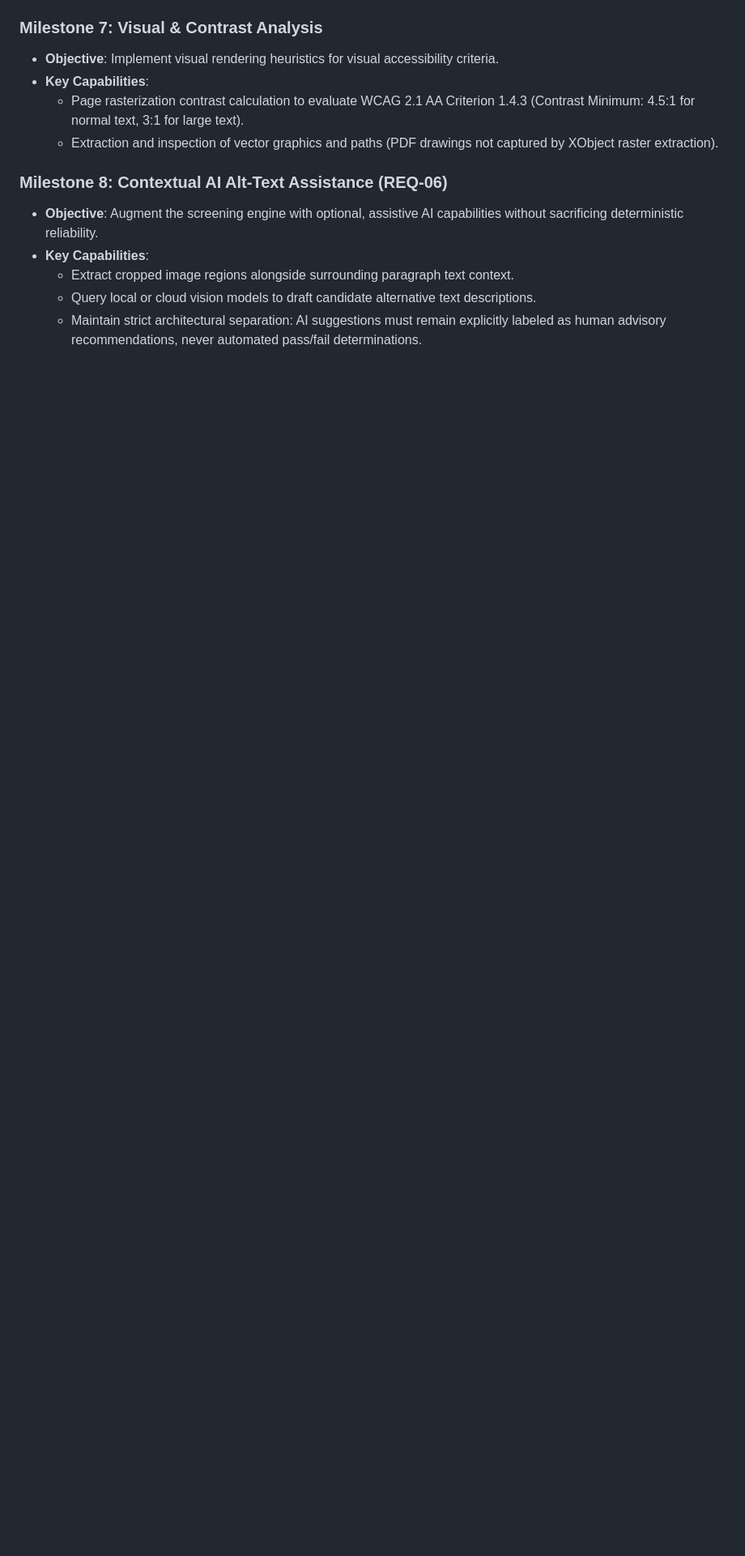
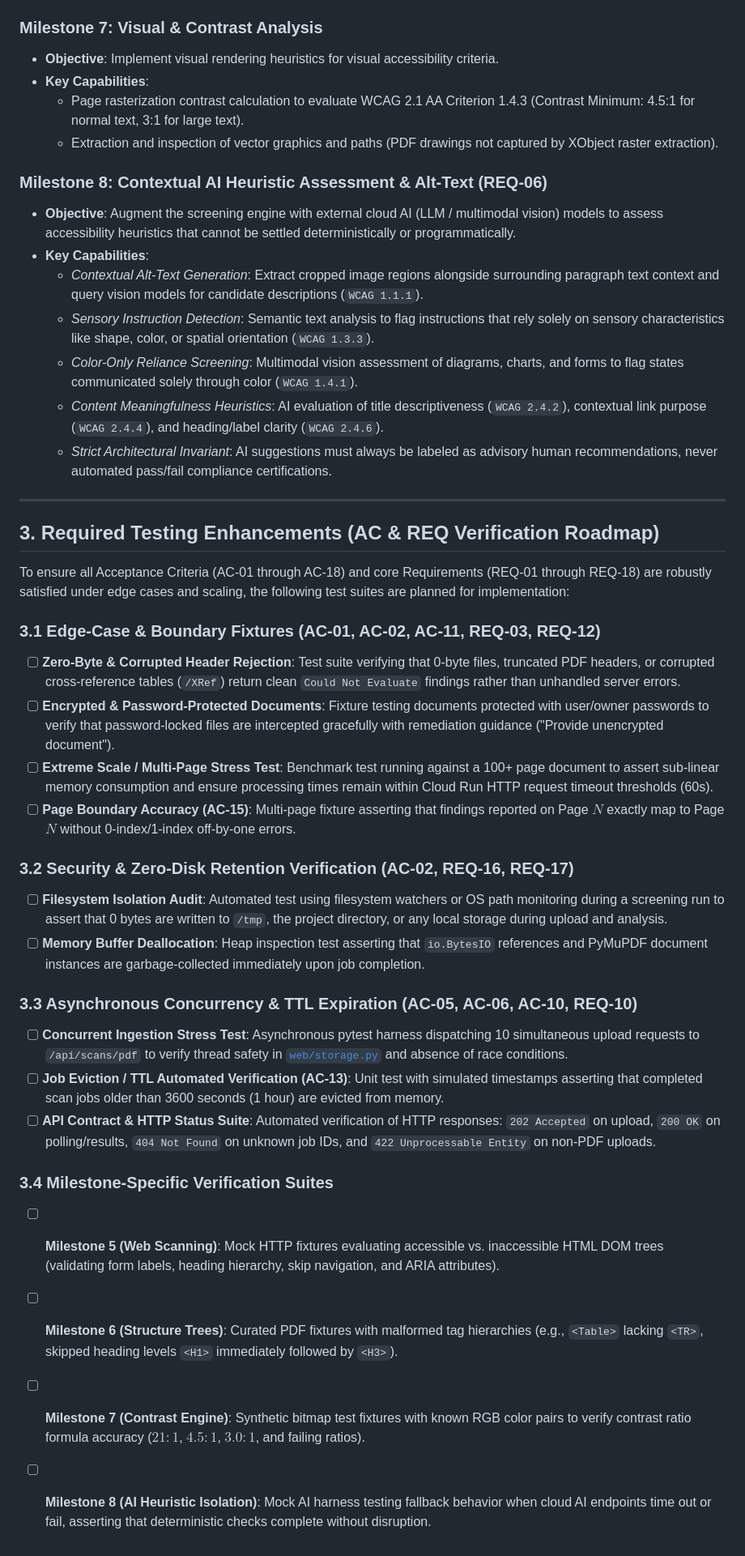
Before and after one commit to ibrahimdiallo8741/ada-pdf-accessibility-checker, a Markdown page: docs/ROADMAP.md, the part around the change. Shown at 81% size. Rendered like a GitHub page; blank space fills up the shorter version.

Commit message:
use absolute paths and add testing roadmap

```diff
--- a/docs/ROADMAP.md
+++ b/docs/ROADMAP.md
@@ -39,9 +39,38 @@
   - Page rasterization contrast calculation to evaluate WCAG 2.1 AA Criterion 1.4.3 (Contrast Minimum: 4.5:1 for normal text, 3:1 for large text).
   - Extraction and inspection of vector graphics and paths (PDF drawings not captured by XObject raster extraction).
 
-### Milestone 8: Contextual AI Alt-Text Assistance (REQ-06)
-- **Objective**: Augment the screening engine with optional, assistive AI capabilities without sacrificing deterministic reliability.
+### Milestone 8: Contextual AI Heuristic Assessment & Alt-Text (REQ-06)
+- **Objective**: Augment the screening engine with external cloud AI (LLM / multimodal vision) models to assess accessibility heuristics that cannot be settled deterministically or programmatically.
 - **Key Capabilities**:
-  - Extract cropped image regions alongside surrounding paragraph text context.
-  - Query local or cloud vision models to draft candidate alternative text descriptions.
-  - Maintain strict architectural separation: AI suggestions must remain explicitly labeled as human advisory recommendations, never automated pass/fail determinations.
+  - *Contextual Alt-Text Generation*: Extract cropped image regions alongside surrounding paragraph text context and query vision models for candidate descriptions (`WCAG 1.1.1`).
+  - *Sensory Instruction Detection*: Semantic text analysis to flag instructions that rely solely on sensory characteristics like shape, color, or spatial orientation (`WCAG 1.3.3`).
+  - *Color-Only Reliance Screening*: Multimodal vision assessment of diagrams, charts, and forms to flag states communicated solely through color (`WCAG 1.4.1`).
+  - *Content Meaningfulness Heuristics*: AI evaluation of title descriptiveness (`WCAG 2.4.2`), contextual link purpose (`WCAG 2.4.4`), and heading/label clarity (`WCAG 2.4.6`).
+  - *Strict Architectural Invariant*: AI suggestions must always be labeled as advisory human recommendations, never automated pass/fail compliance certifications.
+
+---
+
+## 3. Required Testing Enhancements (AC & REQ Verification Roadmap)
+
+To ensure all Acceptance Criteria (AC-01 through AC-18) and core Requirements (REQ-01 through REQ-18) are robustly satisfied under edge cases and scaling, the following test suites are planned for implementation:
+
+### 3.1 Edge-Case & Boundary Fixtures (AC-01, AC-02, AC-11, REQ-03, REQ-12)
+- [ ] **Zero-Byte & Corrupted Header Rejection**: Test suite verifying that 0-byte files, truncated PDF headers, or corrupted cross-reference tables (`/XRef`) return clean `Could Not Evaluate` findings rather than unhandled server errors.
+- [ ] **Encrypted & Password-Protected Documents**: Fixture testing documents protected with user/owner passwords to verify that password-locked files are intercepted gracefully with remediation guidance ("Provide unencrypted document").
+- [ ] **Extreme Scale / Multi-Page Stress Test**: Benchmark test running against a 100+ page document to assert sub-linear memory consumption and ensure processing times remain within Cloud Run HTTP request timeout thresholds (60s).
+- [ ] **Page Boundary Accuracy (AC-15)**: Multi-page fixture asserting that findings reported on Page $N$ exactly map to Page $N$ without 0-index/1-index off-by-one errors.
+
+### 3.2 Security & Zero-Disk Retention Verification (AC-02, REQ-16, REQ-17)
+- [ ] **Filesystem Isolation Audit**: Automated test using filesystem watchers or OS path monitoring during a screening run to assert that 0 bytes are written to `/tmp`, the project directory, or any local storage during upload and analysis.
+- [ ] **Memory Buffer Deallocation**: Heap inspection test asserting that `io.BytesIO` references and PyMuPDF document instances are garbage-collected immediately upon job completion.
+
+### 3.3 Asynchronous Concurrency & TTL Expiration (AC-05, AC-06, AC-10, REQ-10)
+- [ ] **Concurrent Ingestion Stress Test**: Asynchronous pytest harness dispatching 10 simultaneous upload requests to `/api/scans/pdf` to verify thread safety in [`web/storage.py`](../web/storage.py) and absence of race conditions.
+- [ ] **Job Eviction / TTL Automated Verification (AC-13)**: Unit test with simulated timestamps asserting that completed scan jobs older than 3600 seconds (1 hour) are evicted from memory.
+- [ ] **API Contract & HTTP Status Suite**: Automated verification of HTTP responses: `202 Accepted` on upload, `200 OK` on polling/results, `404 Not Found` on unknown job IDs, and `422 Unprocessable Entity` on non-PDF uploads.
+
+### 3.4 Milestone-Specific Verification Suites
+- [ ] **Milestone 5 (Web Scanning)**: Mock HTTP fixtures evaluating accessible vs. inaccessible HTML DOM trees (validating form labels, heading hierarchy, skip navigation, and ARIA attributes).
+- [ ] **Milestone 6 (Structure Trees)**: Curated PDF fixtures with malformed tag hierarchies (e.g., `<Table>` lacking `<TR>`, skipped heading levels `<H1>` immediately followed by `<H3>`).
+- [ ] **Milestone 7 (Contrast Engine)**: Synthetic bitmap test fixtures with known RGB color pairs to verify contrast ratio formula accuracy ($21:1$, $4.5:1$, $3.0:1$, and failing ratios).
+- [ ] **Milestone 8 (AI Heuristic Isolation)**: Mock AI harness testing fallback behavior when cloud AI endpoints time out or fail, asserting that deterministic checks complete without disruption.
```
Also changed, not shown: AGENTS.md (+7 -5 lines), docs/ARCHITECTURE.md (+3 -3 lines).
